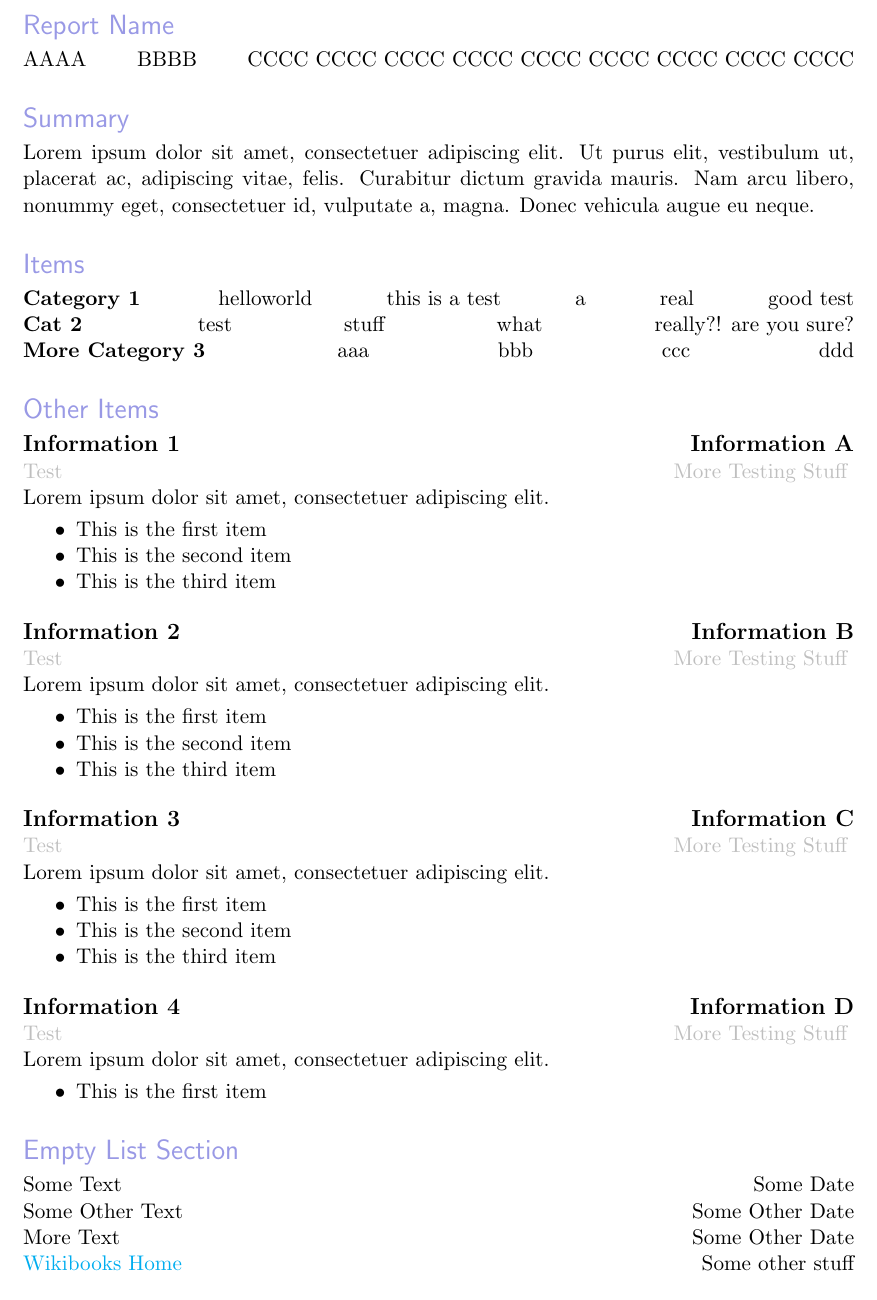
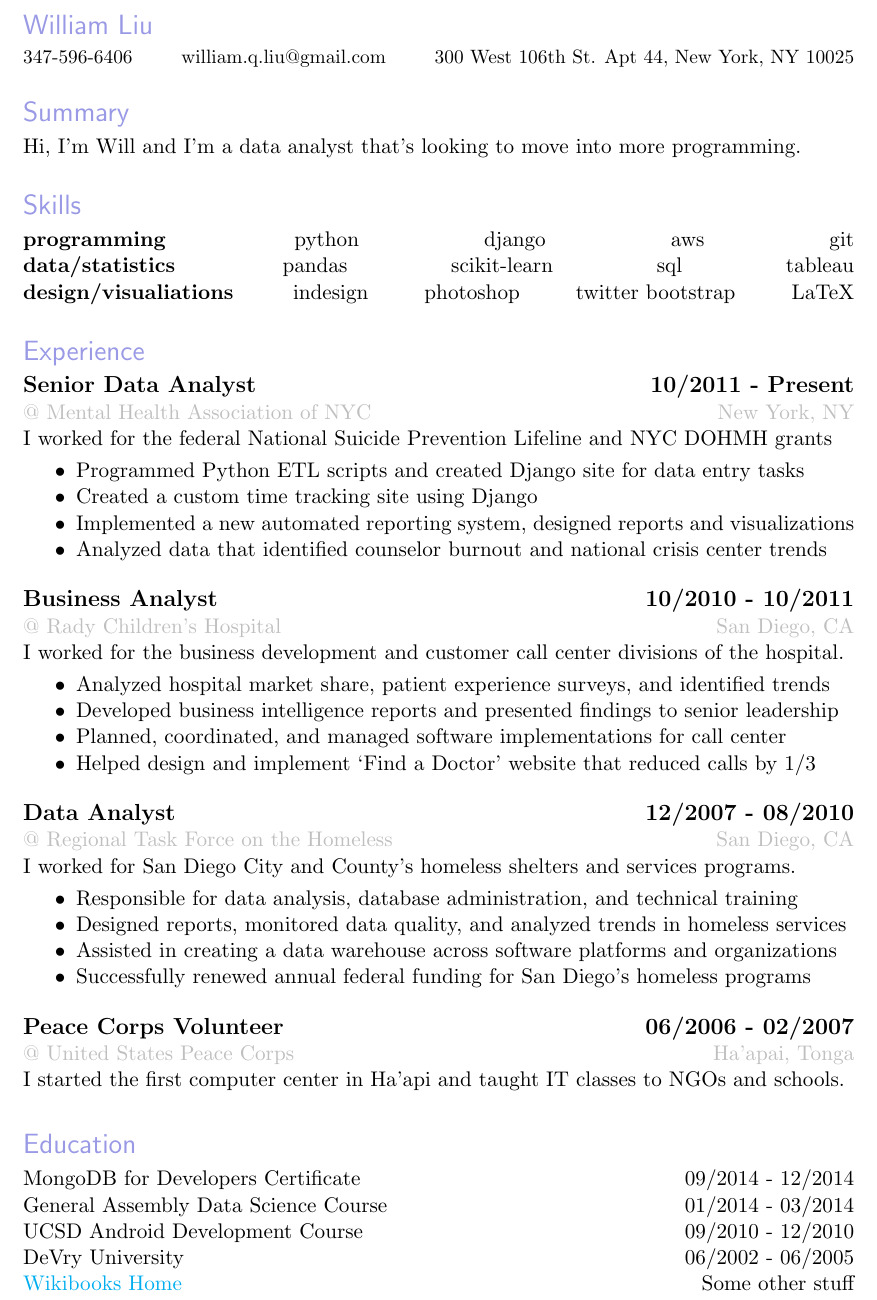
Before and after one commit to WilliamQLiu/data-onboarding, a LaTeX document (latex/LaTeX_template.tex): part of the page, cut at the place of the change. Compiled offline with pdfLaTeX.

Commit message:
resume sample

```diff
--- a/latex/LaTeX_template.tex
+++ b/latex/LaTeX_template.tex
@@ -16,6 +16,8 @@
 
 %% GLOBALS  %%
 \definecolor{customlightblue}{rgb}{0.6, 0.6, 0.9}
+\definecolor{warmblack}{rgb}{0.0, 0.26, 0.26}
+\definecolor{charcoal}{rgb}{0.21, 0.27, 0.31}
 \definecolor{customtitle}{gray}{0.95}
 \definecolor{customgray}{gray}{0.75} % 75% gray, 25% white
 \setlength{\parindent}{0pt} % do not automatically indent paragraphs
@@ -34,31 +36,31 @@
 \begin{document}
 
 % Contact Info Section %
-\textsf{\textcolor{customlightblue}{\Large{Report Name}}}
+\textsf{\textcolor{customlightblue}{\Large{William Liu}}}
 
 \smallskip
 
-\normalsize{AAAA} \hfill
-\normalsize{BBBB} \hfill
-\normalsize{CCCC CCCC CCCC CCCC CCCC CCCC CCCC CCCC CCCC}
+\small{347-596-6406} \hfill
+\small{william.q.liu@gmail.com} \hfill
+\small{300 West 106th St. Apt 44, New York, NY 10025}
 
 \bigskip
 \medskip
 
 % Profile Section %
 
-\textsf{\textcolor{customlightblue}{\Large{Summary}}}  % textsf for sanss serof
+\textsf{\textcolor{customlightblue}{\Large{Summary}}}  % textsf for sanss serif
 
 \smallskip
 
-\normalsize{Lorem ipsum dolor sit amet, consectetuer adipiscing elit. Ut purus elit, vestibulum ut, placerat ac, adipiscing vitae, felis. Curabitur dictum gravida mauris. Nam arcu libero, nonummy eget, consectetuer id, vulputate a, magna. Donec vehicula augue eu neque.} % Lines to generate
+\normalsize{Hi, I'm Will and I'm a data analyst that's looking to move into more programming. } % Lines to generate
 % End Profile Section %
 
 \bigskip
 \medskip
 
 % Skills Section %
-\textsf{\textcolor{customlightblue}{\Large{Items}}}  % textsf for sanss serof
+\textsf{\textcolor{customlightblue}{\Large{Skills}}}  % textsf for sanss serif
 
 \smallskip
 
@@ -82,22 +84,21 @@
 %\normalsize{ddd}
 
 \begin{description*}
-    \item[Category 1] \hfill
-    helloworld \hfill
-    this is a test \hfill
-    a \hfill
-    real \hfill
-    good test
-    \item[Cat 2] \hfill
-    test \hfill
-    stuff \hfill
-    what \hfill
-    really?! are you sure?
-    \item[More Category 3] \hfill
-    aaa \hfill
-    bbb \hfill
-    ccc \hfill
-    ddd
+    \item[programming] \hfill
+    python \hfill
+    django \hfill
+    aws \hfill
+    git
+    \item[data/statistics] \hfill
+    pandas \hfill
+    scikit-learn \hfill
+    sql \hfill
+    tableau
+    \item[design/visualiations] \hfill
+    indesign \hfill
+    photoshop \hfill
+    twitter bootstrap \hfill
+    LaTeX
 \end{description*}
 
 
@@ -108,105 +109,91 @@
 
 % Experience Section %
 
-\textsf{\textcolor{customlightblue}{\Large{Other Items}}}  % textsf for sanss serof
+\textsf{\textcolor{customlightblue}{\Large{Experience}}}  % textsf for sans serif
 
 \smallskip
 
 % Experience Section 1 %
 
-\large{\textbf{Information 1}} \hfill \large{\textbf{Information A}}
+\large{\textbf{Senior Data Analyst}} \hfill \large{\textbf{10/2011 - Present}}
 
-\normalsize{
-    \textcolor{customgray}{Test}
-    } \hfill
-\normalsize{
-    \textcolor{customgray}{More Testing Stuff}
-    }
+\normalsize{\textcolor{customgray}{@ Mental Health Association of NYC}} \hfill
+\normalsize{\textcolor{customgray}{New York, NY}}
 
-\normalsize{Lorem ipsum dolor sit amet, consectetuer adipiscing elit.}
+\normalsize{I worked for the federal National Suicide Prevention Lifeline and NYC DOHMH grants}
 \smallskip
 \begin{itemize*}  % * is to use mdwlist to make list items compact
-    \item This is the first item
-    \item This is the second item
-    \item This is the third item
+    \item Programmed Python ETL scripts and created Django site for data entry tasks
+    \item Created a custom time tracking site using Django
+    \item Implemented a new automated reporting system, designed reports and visualizations
+    \item Analyzed data that identified counselor burnout and national crisis center trends
 \end{itemize*}
 
 \bigskip
 
 % Experience Section 2 %
 
-\large{\textbf{Information 2}} \hfill \large{\textbf{Information B}}
+\large{\textbf{Business Analyst}} \hfill \large{\textbf{10/2010 - 10/2011}}
 
-\normalsize{
-    \textcolor{customgray}{Test}
-    } \hfill
-\normalsize{
-    \textcolor{customgray}{More Testing Stuff}
-    }
+\normalsize{\textcolor{customgray}{@ Rady Children's Hospital}} \hfill
+\normalsize{\textcolor{customgray}{San Diego, CA}}
 
-\normalsize{Lorem ipsum dolor sit amet, consectetuer adipiscing elit.}
+\normalsize{I worked for the business development and customer call center divisions of the hospital.}
 \smallskip
 \begin{itemize*}  % * is to use mdwlist to make list items compact
-    \item This is the first item
-    \item This is the second item
-    \item This is the third item
+    \item Analyzed hospital market share, patient experience surveys, and identified trends
+    \item Developed business intelligence reports and presented findings to senior leadership
+    \item Planned, coordinated, and managed software implementations for call center
+    \item Helped design and implement ‘Find a Doctor’ website that reduced calls by 1/3
 \end{itemize*}
 
 \bigskip
 
 % Experience Section 3 %
 
-\large{\textbf{Information 3}} \hfill \large{\textbf{Information C}}
+\large{\textbf{Data Analyst}} \hfill \large{\textbf{12/2007 - 08/2010}}
 
-\normalsize{
-    \textcolor{customgray}{Test}
-    } \hfill
-\normalsize{
-    \textcolor{customgray}{More Testing Stuff}
-    }
+\normalsize{\textcolor{customgray}{@ Regional Task Force on the Homeless}} \hfill
+\normalsize{\textcolor{customgray}{San Diego, CA}}
 
-\normalsize{Lorem ipsum dolor sit amet, consectetuer adipiscing elit.}
+\normalsize{I worked for San Diego City and County's homeless shelters and services programs.}
 \smallskip
 \begin{itemize*}  % * is to use mdwlist to make list items compact
-    \item This is the first item
-    \item This is the second item
-    \item This is the third item
+    \item Responsible for data analysis, database administration, and technical training
+    \item Designed reports, monitored data quality, and analyzed trends in homeless services
+    \item Assisted in creating a data warehouse across software platforms and organizations
+    \item Successfully renewed annual federal funding for San Diego’s homeless programs
 \end{itemize*}
 
 \bigskip
 
 % Experience Section 4 %
 
-\large{\textbf{Information 4}} \hfill \large{\textbf{Information D}}
+\large{\textbf{Peace Corps Volunteer}} \hfill \large{\textbf{06/2006 - 02/2007}}
 
-\normalsize{
-    \textcolor{customgray}{Test}
-    } \hfill
-\normalsize{
-    \textcolor{customgray}{More Testing Stuff}
-    }
+\normalsize{\textcolor{customgray}{@ United States Peace Corps}} \hfill
+\normalsize{\textcolor{customgray}{Ha'apai, Tonga}}
 
-\normalsize{Lorem ipsum dolor sit amet, consectetuer adipiscing elit.}
+\normalsize{I started the first computer center in Ha’api and taught IT classes to NGOs and schools.}
 \smallskip
-\begin{itemize*}  % * is to use mdwlist to make list items compact
-    \item This is the first item
-\end{itemize*}
 
 \bigskip
 \medskip
 % End Experience Section %
 
 
-%% Empty List Section %%
-\textsf{\textcolor{customlightblue}{\Large{Empty List Section}}} % textsf for sanss serof
+%% Education Section %%
+\textsf{\textcolor{customlightblue}{\Large{Education}}} % textsf for sans serif
 
 \smallskip
 
-\normalsize{Some Text} \hfill \normalsize{Some Date}
+\normalsize{MongoDB for Developers Certificate} \hfill \normalsize{09/2014 - 12/2014}
 
-\normalsize{Some Other Text} \hfill \normalsize{Some Other Date}
+\normalsize{General Assembly Data Science Course} \hfill \normalsize{01/2014 - 03/2014}
 
-\normalsize{More Text} \hfill \normalsize{Some Other Date}
+\normalsize{UCSD Android Development Course} \hfill \normalsize{09/2010 - 12/2010}
+
+\normalsize{DeVry University} \hfill \normalsize{06/2002 - 06/2005}
 
 \href{http://www.wikibooks.org}{Wikibooks Home} \hfill \normalsize{Some other stuff}
 
```
Also changed, not shown: latex/LaTeX_template.pdf (added), 1 other file.
